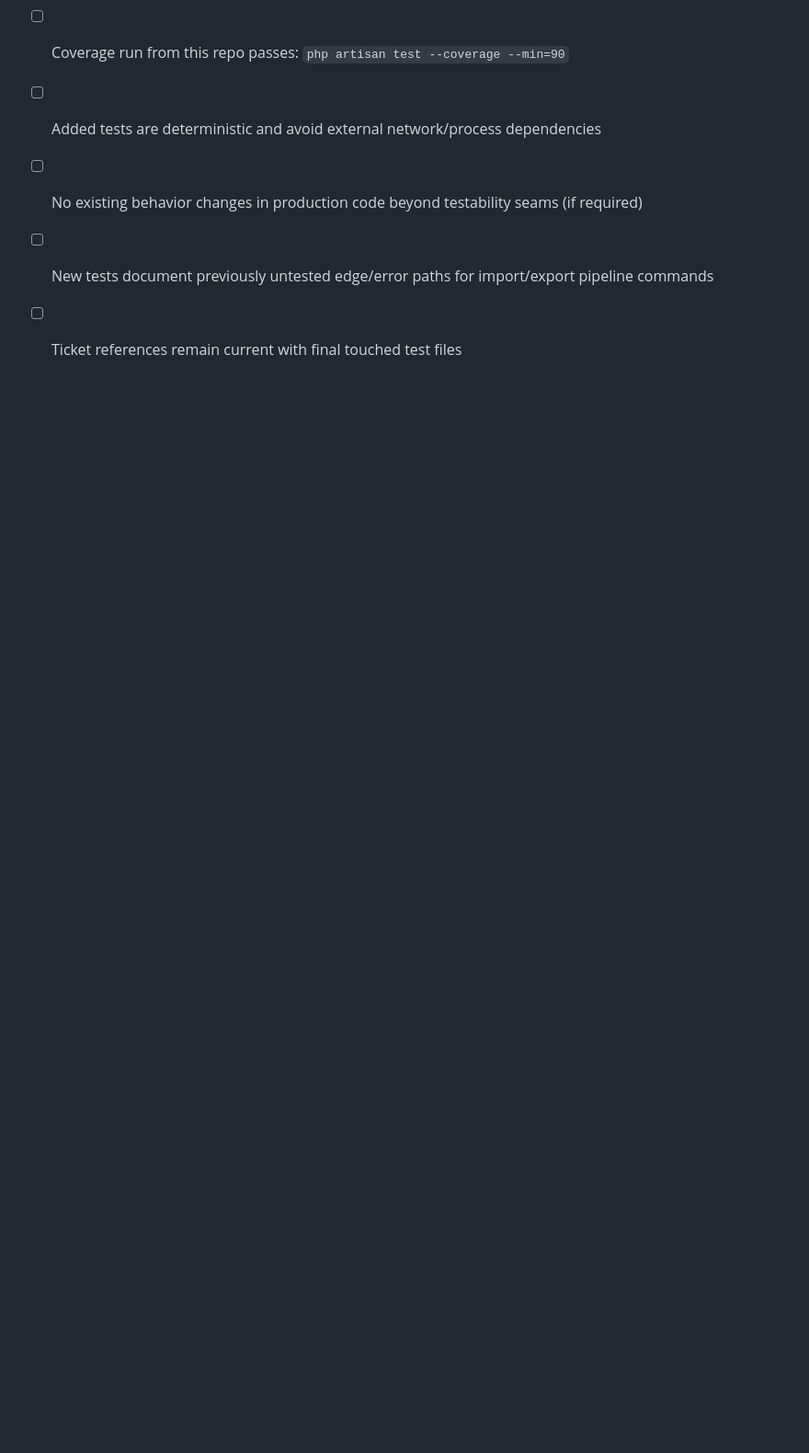
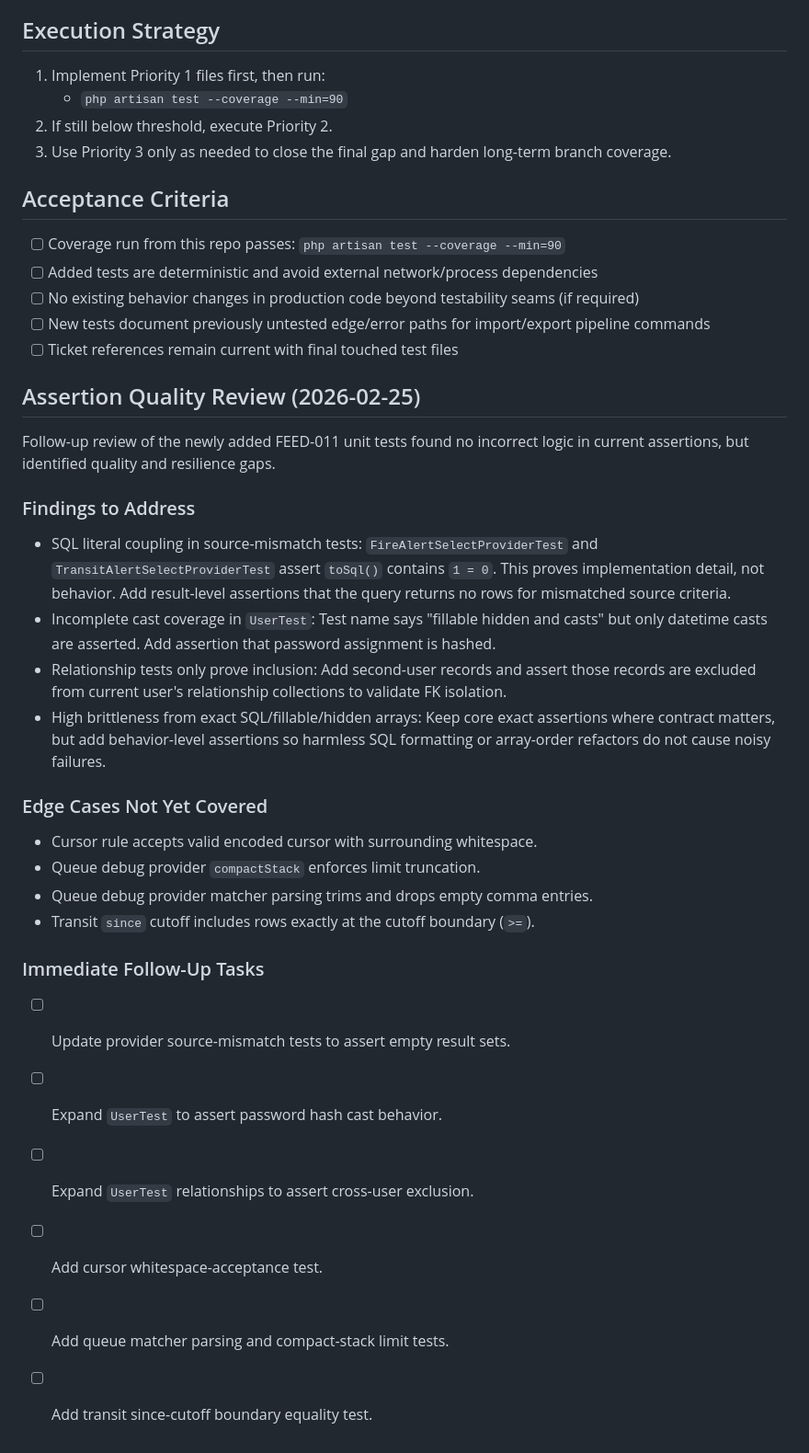
Before and after one commit to jtj9817/greater-toront-area-unified-alerts, a Markdown page: docs/tickets/FEED-011-coverage-gap-to-90-threshold.md, the part around the change. Shown at 92% size. GitHub-like rendering; blank space fills up the shorter version.

Commit message:
docs(tickets): add FEED-011 assertion findings
Document assertion-quality review findings from new FEED-011 unit\ntests, including brittleness risks and missing edge cases. Add a\nchecklist of follow-up test tasks to harden behavioral coverage.

```diff
--- a/docs/tickets/FEED-011-coverage-gap-to-90-threshold.md
+++ b/docs/tickets/FEED-011-coverage-gap-to-90-threshold.md
@@ -212,3 +212,42 @@ Highest-impact under-covered modules:
 - [ ] No existing behavior changes in production code beyond testability seams (if required)
 - [ ] New tests document previously untested edge/error paths for import/export pipeline commands
 - [ ] Ticket references remain current with final touched test files
+
+## Assertion Quality Review (2026-02-25)
+
+Follow-up review of the newly added FEED-011 unit tests found no incorrect
+logic in current assertions, but identified quality and resilience gaps.
+
+### Findings to Address
+
+- SQL literal coupling in source-mismatch tests:
+  `FireAlertSelectProviderTest` and `TransitAlertSelectProviderTest` assert
+  `toSql()` contains `1 = 0`. This proves implementation detail, not behavior.
+  Add result-level assertions that the query returns no rows for mismatched
+  source criteria.
+- Incomplete cast coverage in `UserTest`:
+  Test name says "fillable hidden and casts" but only datetime casts are
+  asserted. Add assertion that password assignment is hashed.
+- Relationship tests only prove inclusion:
+  Add second-user records and assert those records are excluded from current
+  user's relationship collections to validate FK isolation.
+- High brittleness from exact SQL/fillable/hidden arrays:
+  Keep core exact assertions where contract matters, but add behavior-level
+  assertions so harmless SQL formatting or array-order refactors do not cause
+  noisy failures.
+
+### Edge Cases Not Yet Covered
+
+- Cursor rule accepts valid encoded cursor with surrounding whitespace.
+- Queue debug provider `compactStack` enforces limit truncation.
+- Queue debug provider matcher parsing trims and drops empty comma entries.
+- Transit `since` cutoff includes rows exactly at the cutoff boundary (`>=`).
+
+### Immediate Follow-Up Tasks
+
+- [ ] Update provider source-mismatch tests to assert empty result sets.
+- [ ] Expand `UserTest` to assert password hash cast behavior.
+- [ ] Expand `UserTest` relationships to assert cross-user exclusion.
+- [ ] Add cursor whitespace-acceptance test.
+- [ ] Add queue matcher parsing and compact-stack limit tests.
+- [ ] Add transit since-cutoff boundary equality test.
```
